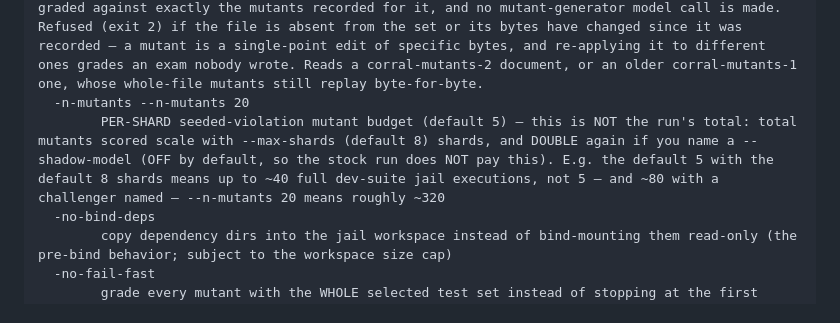
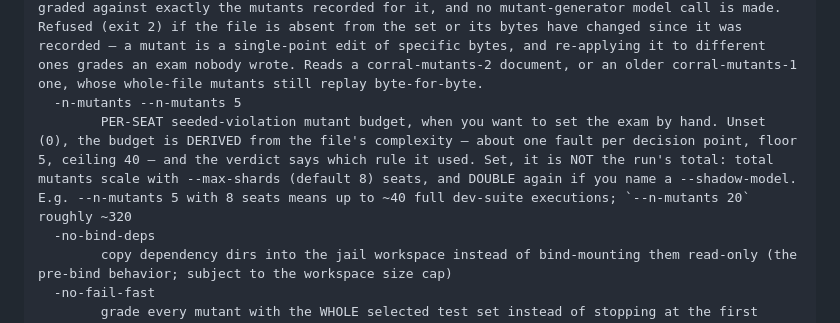
Before and after one commit to pdbethke/corralai, a Markdown page: docs/cli/corral.md, the part around the change. Rendered like a GitHub page.

Commit message:
docs(cli): regenerate for the --n-mutants help text
Co-Authored-By: Claude Code <noreply@anthropic.com>
Claude-Session: https://claude.ai/code/session_019WGMcPXm42zsFf6nqfbH1A

```diff
--- a/docs/cli/corral.md
+++ b/docs/cli/corral.md
@@ -191,8 +191,8 @@ Usage of certify --local:
     	model for the mutant-generator role — REQUIRED, corral has no default models. Takes a registry alias (.corral/models.json) or a concrete model name
   -mutants string
     	REPLAY a recorded mutant set (see --record-mutants) instead of generating one: --code is graded against exactly the mutants recorded for it, and no mutant-generator model call is made. Refused (exit 2) if the file is absent from the set or its bytes have changed since it was recorded — a mutant is a single-point edit of specific bytes, and re-applying it to different ones grades an exam nobody wrote. Reads a corral-mutants-2 document, or an older corral-mutants-1 one, whose whole-file mutants still replay byte-for-byte.
-  -n-mutants --n-mutants 20
-    	PER-SHARD seeded-violation mutant budget (default 5) — this is NOT the run's total: total mutants scored scale with --max-shards (default 8) shards, and DOUBLE again if you name a --shadow-model (OFF by default, so the stock run does NOT pay this). E.g. the default 5 with the default 8 shards means up to ~40 full dev-suite jail executions, not 5 — and ~80 with a challenger named — --n-mutants 20 means roughly ~320
+  -n-mutants --n-mutants 5
+    	PER-SEAT seeded-violation mutant budget, when you want to set the exam by hand. Unset (0), the budget is DERIVED from the file's complexity — about one fault per decision point, floor 5, ceiling 40 — and the verdict says which rule it used. Set, it is NOT the run's total: total mutants scale with --max-shards (default 8) seats, and DOUBLE again if you name a --shadow-model. E.g. --n-mutants 5 with 8 seats means up to ~40 full dev-suite executions; `--n-mutants 20` roughly ~320
   -no-bind-deps
     	copy dependency dirs into the jail workspace instead of bind-mounting them read-only (the pre-bind behavior; subject to the workspace size cap)
   -no-fail-fast
```
Also changed, not shown: 1 other file.
